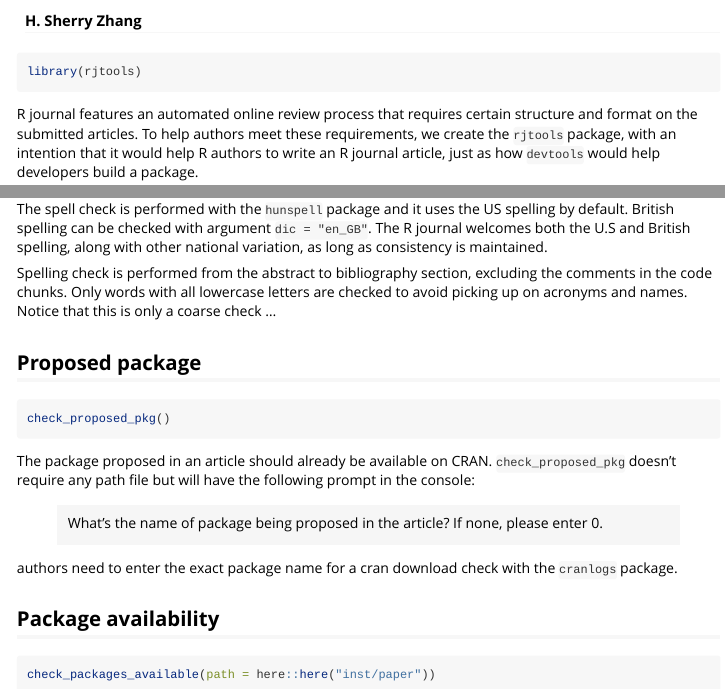
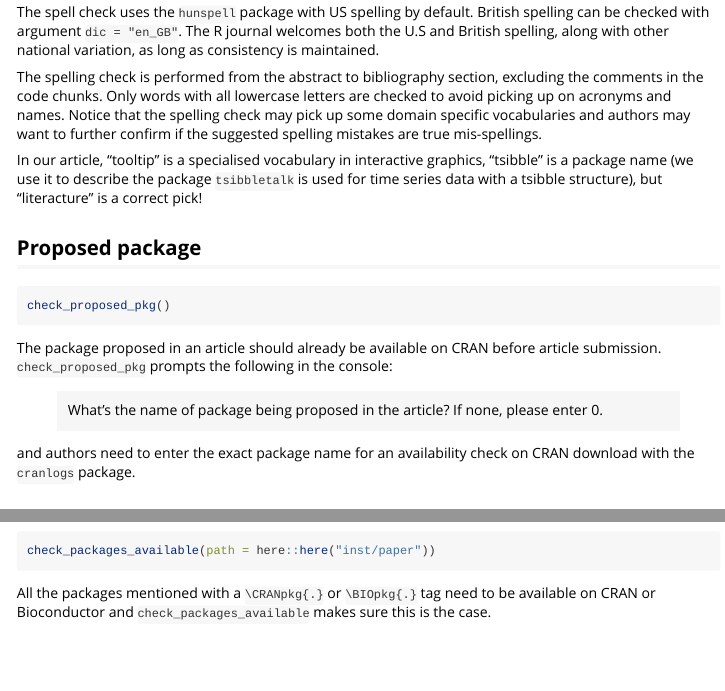
Before and after one commit to rjournal/rjtools, an R Markdown document (vignettes/create_article.Rmd): the page in a window 1100 px wide, from 70 px down before the commit and from 2720 px down after it, and a second part further down, joined at a grey line. Rendered offline with R 4.5, knitr and Pandoc, with nearby package versions; some code elsewhere in the file could not run offline.

Commit message:
finish up the vig

````diff
--- a/vignettes/create_article.Rmd
+++ b/vignettes/create_article.Rmd
@@ -131,9 +128,11 @@ Section titles need to be in the sentence case and we have no problem here!
 check_spelling(path = here::here("inst/paper"))
 ```
 
-The spell check is performed with the `hunspell` package and it uses the US spelling by default. British spelling can be checked with argument `dic = "en_GB"`. The R journal welcomes both the U.S and British spelling, along with other national variation, as long as consistency is maintained.
+The spell check uses the `hunspell` package with US spelling by default. British spelling can be checked with argument `dic = "en_GB"`. The R journal welcomes both the U.S and British spelling, along with other national variation, as long as consistency is maintained.
 
-Spelling check is performed from the abstract to bibliography section, excluding the comments in the code chunks. Only words with all lowercase letters are checked to avoid picking up on acronyms and names. Notice that this is only a coarse check ...
+The spelling check is performed from the abstract to bibliography section, excluding the comments in the code chunks. Only words with all lowercase letters are checked to avoid picking up on acronyms and names. Notice that the spelling check may pick up some domain specific vocabularies and authors may want to further confirm if the suggested spelling mistakes are true mis-spellings.
+
+In our article, "tooltip" is a specialised vocabulary in interactive graphics, "tsibble" is a package name (we use it to describe the package `tsibbletalk` is used for time series data with a tsibble structure), but "literacture" is a correct pick!
 
 
 ## Proposed package
@@ -142,11 +141,11 @@ Spelling check is performed from the abstract to bibliography section, excluding
 check_proposed_pkg()
 ```
 
-The package proposed in an article should already be available on CRAN. `check_proposed_pkg` doesn't require any path file but will have the following prompt in the console:
+The package proposed in an article should already be available on CRAN before article submission. `check_proposed_pkg` prompts the following in the console:
 
   > What's the name of package being proposed in the article? If none, please enter 0.
 
-authors need to enter the exact package name for a cran download check with the `cranlogs` package.
+and authors need to enter the exact package name for an availability check on CRAN download with the `cranlogs` package.
 
 ## Package availability
 
@@ -154,5 +153,4 @@ authors need to enter the exact package name for a cran download check with the
 check_packages_available(path = here::here("inst/paper"))
 ```
 
-
-<!-- Notice that this is only an initial automated check and we recommend authors to also read [instructions for Authors](https://journal.r-project.org/share/author-guide.pdf) before submission. The initial check function documents the check results in a initial_checks.log file as well as in the console. A short description for each check function can be accessed via `help(checks, package = "rjtools")` and below are some additional information.  -->
+All the packages mentioned with a `\CRANpkg{.}` or `\BIOpkg{.}` tag need to be available on CRAN or Bioconductor and `check_packages_available` makes sure this is the case.
````
Also changed, not shown: vignettes/create_article.Rmd (7 more changed lines).
